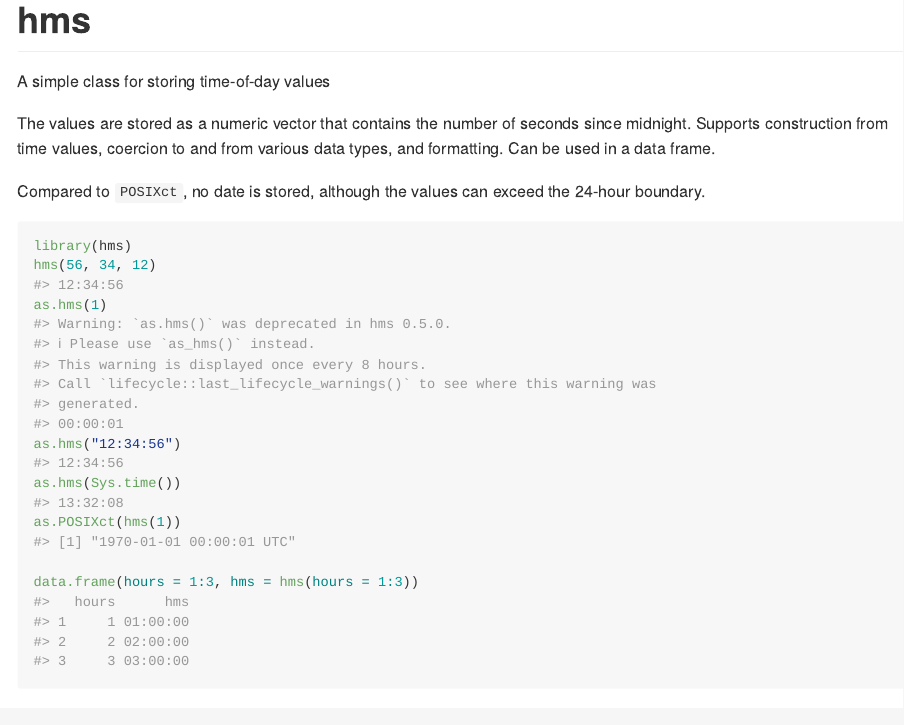
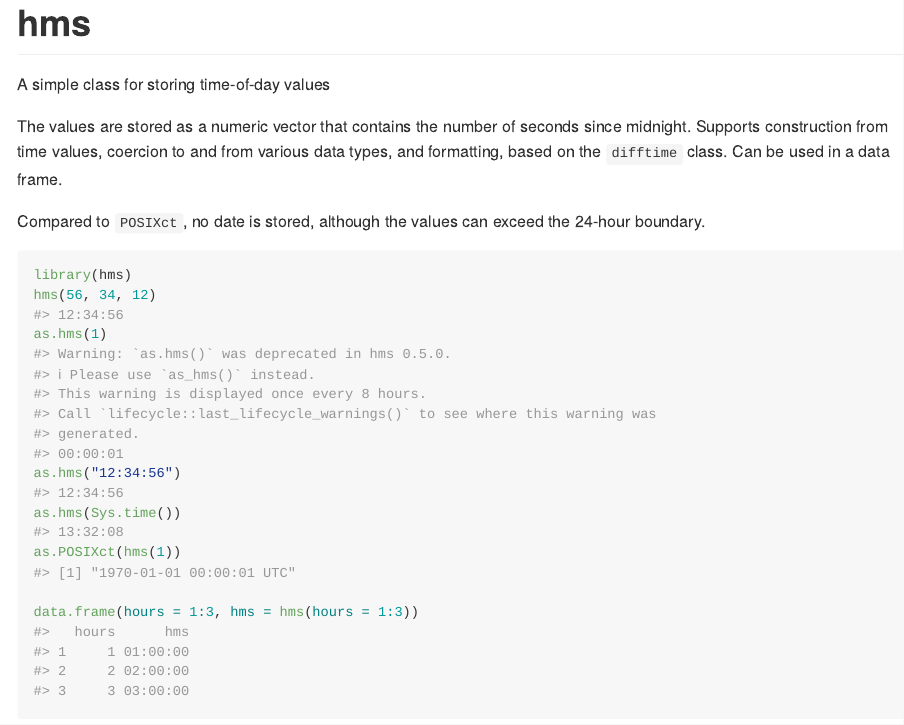
Before and after one commit to tidyverse/hms, an R Markdown document (README.Rmd): the page in a window 1100 px wide, from its top. Rendered offline with R 4.5, knitr and Pandoc, with nearby package versions; badge pictures from the web are left out.

Commit message:
difftime

```diff
--- a/README.Rmd
+++ b/README.Rmd
@@ -8,7 +8,8 @@ A simple class for storing time-of-day values
 
 The values are stored as a numeric vector that contains the number of seconds
 since midnight.  Supports construction from time values, coercion to and from
-various data types, and formatting.  Can be used in a data frame.
+various data types, and formatting, based on the `difftime` class.  Can be
+used in a data frame.
 
 Compared to `POSIXct`, no date is stored, although the values can exceed
 the 24-hour boundary.
```
Also changed, not shown: README.md, 1 other file.
